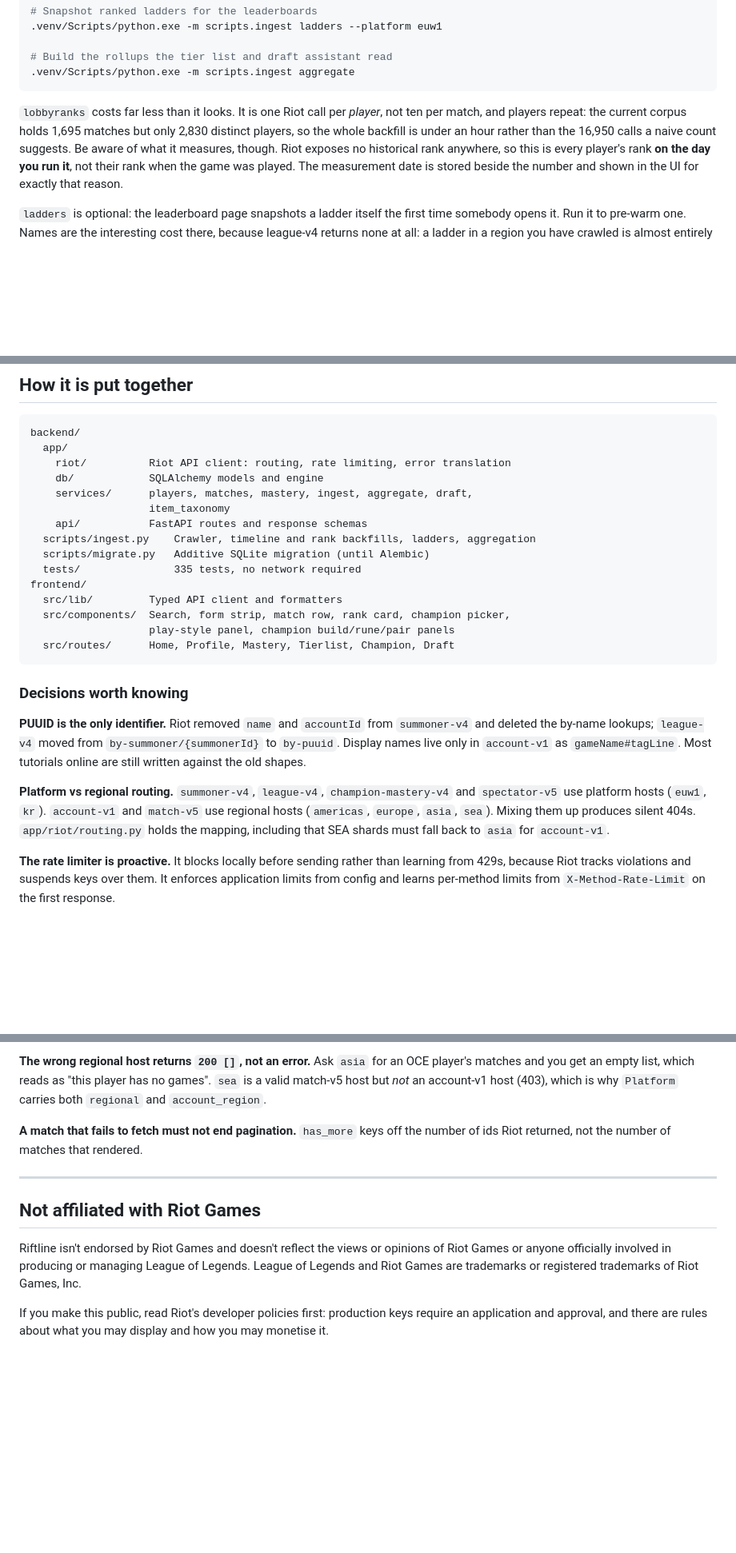
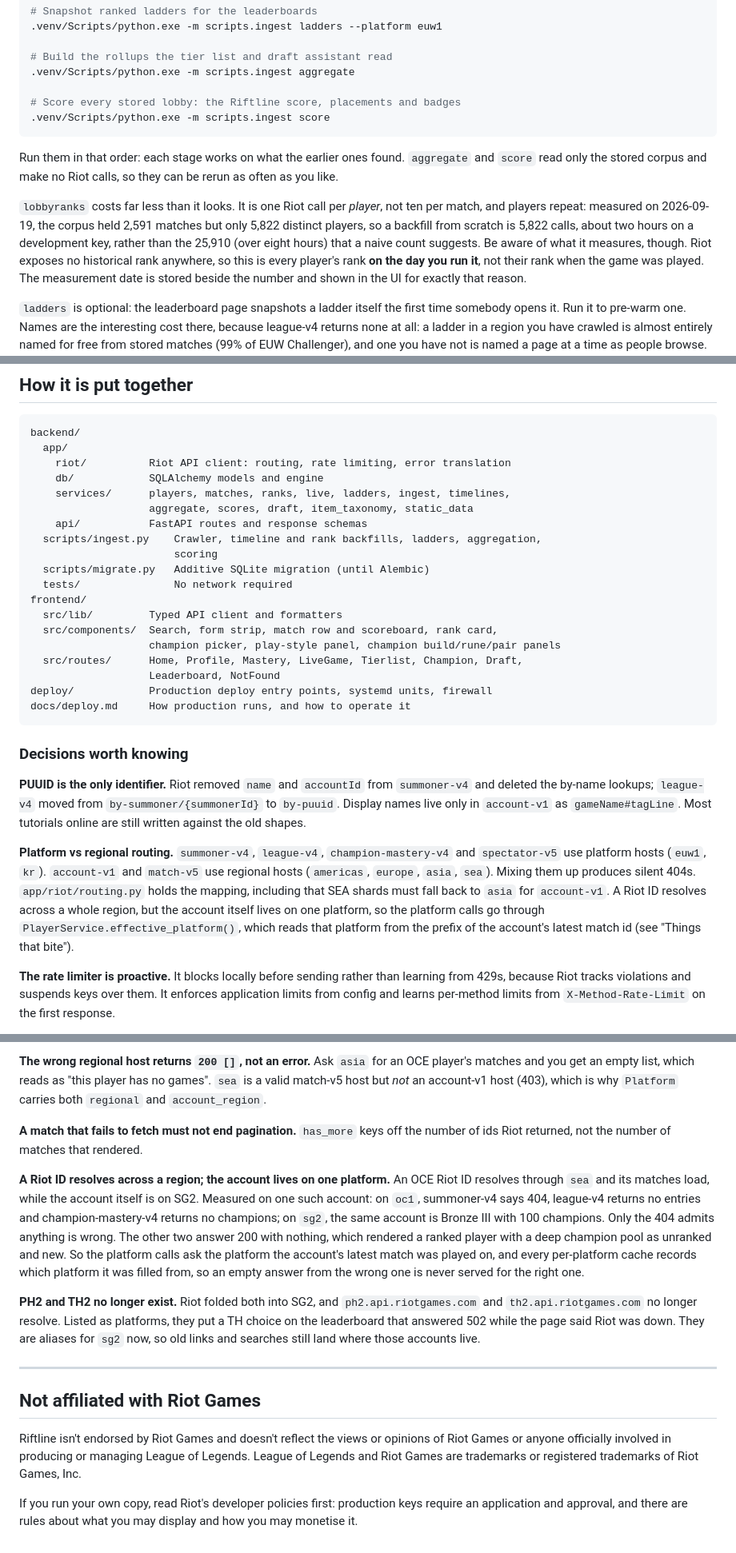
Before and after one commit to siteauditor/riftline, a Markdown page: README.md, 3 parts joined by grey strips. Shown at 80% size. Rendered like a GitHub page; blank space fills up the shorter version.

````diff
--- a/README.md
+++ b/README.md
@@ -94,12 +96,20 @@ cd backend
 
 # Build the rollups the tier list and draft assistant read
 .venv/Scripts/python.exe -m scripts.ingest aggregate
+
+# Score every stored lobby: the Riftline score, placements and badges
+.venv/Scripts/python.exe -m scripts.ingest score
 ```
 
+Run them in that order: each stage works on what the earlier ones found.
+`aggregate` and `score` read only the stored corpus and make no Riot calls, so they
+can be rerun as often as you like.
+
 `lobbyranks` costs far less than it looks. It is one Riot call per *player*,
-not ten per match, and players repeat: the current corpus holds 1,695 matches
-but only 2,830 distinct players, so the whole backfill is under an hour rather
-than the 16,950 calls a naive count suggests. Be aware of what it measures,
+not ten per match, and players repeat: measured on 2026-09-19, the corpus held
+2,591 matches but only 5,822 distinct players, so a backfill from scratch is 5,822
+calls, about two hours on a development key, rather than the 25,910 (over eight
+hours) that a naive count suggests. Be aware of what it measures,
 though. Riot exposes no historical rank anywhere, so this is every player's rank
 **on the day you run it**, not their rank when the game was played. The
 measurement date is stored beside the number and shown in the UI for exactly
@@ -136,17 +146,21 @@ backend/
   app/
     riot/          Riot API client: routing, rate limiting, error translation
     db/            SQLAlchemy models and engine
-    services/      players, matches, mastery, ingest, aggregate, draft,
-                   item_taxonomy
+    services/      players, matches, ranks, live, ladders, ingest, timelines,
+                   aggregate, scores, draft, item_taxonomy, static_data
     api/           FastAPI routes and response schemas
-  scripts/ingest.py    Crawler, timeline and rank backfills, ladders, aggregation
+  scripts/ingest.py    Crawler, timeline and rank backfills, ladders, aggregation,
+                       scoring
   scripts/migrate.py   Additive SQLite migration (until Alembic)
-  tests/               335 tests, no network required
+  tests/               No network required
 frontend/
   src/lib/         Typed API client and formatters
-  src/components/  Search, form strip, match row, rank card, champion picker,
-                   play-style panel, champion build/rune/pair panels
-  src/routes/      Home, Profile, Mastery, Tierlist, Champion, Draft
+  src/components/  Search, form strip, match row and scoreboard, rank card,
+                   champion picker, play-style panel, champion build/rune/pair panels
+  src/routes/      Home, Profile, Mastery, LiveGame, Tierlist, Champion, Draft,
+                   Leaderboard, NotFound
+deploy/            Production deploy entry points, systemd units, firewall
+docs/deploy.md     How production runs, and how to operate it
 ```
 
 ### Decisions worth knowing
@@ -160,7 +174,10 @@ frontend/
 and `spectator-v5` use platform hosts (`euw1`, `kr`). `account-v1` and `match-v5` use
 regional hosts (`americas`, `europe`, `asia`, `sea`). Mixing them up produces silent
 404s. `app/riot/routing.py` holds the mapping, including that SEA shards must fall
-back to `asia` for `account-v1`.
+back to `asia` for `account-v1`. A Riot ID resolves across a whole region, but the
+account itself lives on one platform, so the platform calls go through
+`PlayerService.effective_platform()`, which reads that platform from the prefix of
+the account's latest match id (see "Things that bite").
 
 **The rate limiter is proactive.** It blocks locally before sending rather than
 learning from 429s, because Riot tracks violations and suspends keys over them. It
@@ -303,6 +391,23 @@ player's matches and you get an empty list, which reads as "this player has no g
 **A match that fails to fetch must not end pagination.** `has_more` keys off the number
 of ids Riot returned, not the number of matches that rendered.
 
+**A Riot ID resolves across a region; the account lives on one platform.** An OCE
+Riot ID resolves through `sea` and its matches load, while the account itself is on
+SG2. Measured on one such account: on `oc1`, summoner-v4 says 404, league-v4 returns
+no entries and champion-mastery-v4 returns no champions; on `sg2`, the same account
+is Bronze III with 100 champions. Only the 404 admits anything is wrong. The other
+two answer 200 with nothing, which rendered a ranked player with a deep champion
+pool as unranked and new. So the platform calls ask the platform the account's
+latest match was played on, and every per-platform cache records which platform it
+was filled from, so an empty answer from the wrong one is never served for the
+right one.
+
+**PH2 and TH2 no longer exist.** Riot folded both into SG2, and
+`ph2.api.riotgames.com` and `th2.api.riotgames.com` no longer resolve. Listed as
+platforms, they put a TH choice on the leaderboard that answered 502 while the page
+said Riot was down. They are aliases for `sg2` now, so old links and searches still
+land where those accounts live.
+
 ---
 
 ## Not affiliated with Riot Games
@@ -312,6 +417,6 @@ Riot Games or anyone officially involved in producing or managing League of Lege
 League of Legends and Riot Games are trademarks or registered trademarks of Riot
 Games, Inc.
 
-If you make this public, read Riot's developer policies first: production keys
+If you run your own copy, read Riot's developer policies first: production keys
 require an application and approval, and there are rules about what you may display
 and how you may monetise it.
````
Also changed, not shown: other parts of README.md (+77 -4 lines).
